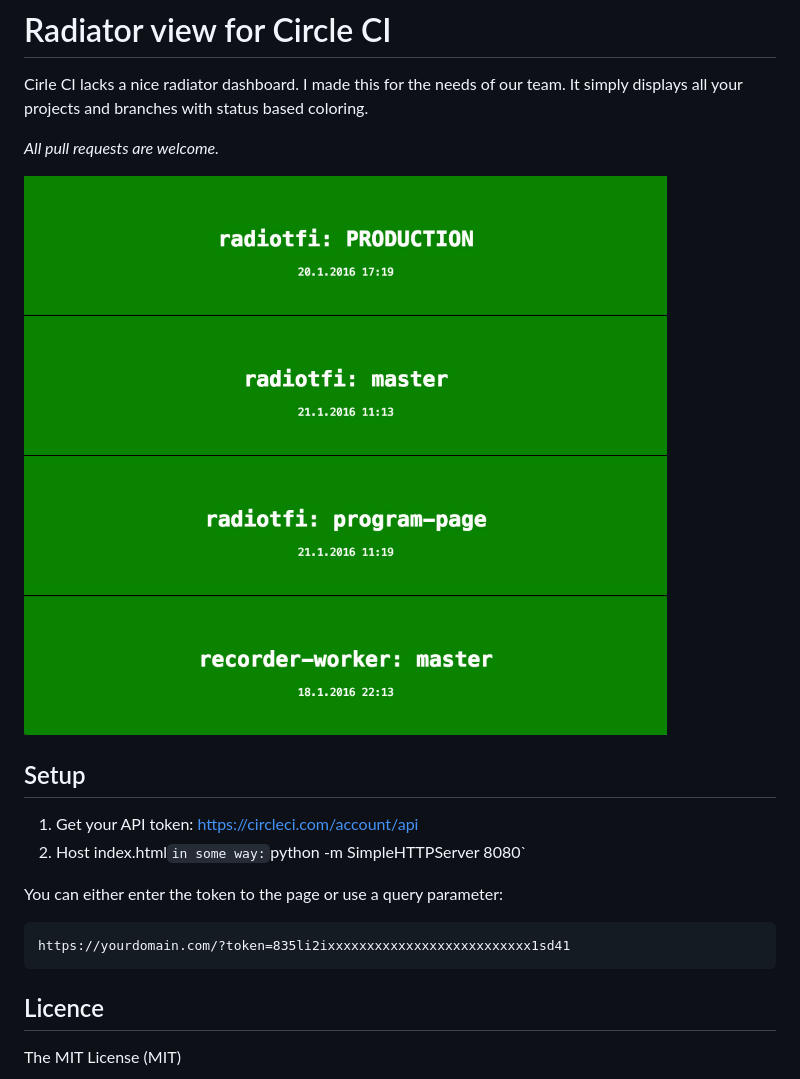
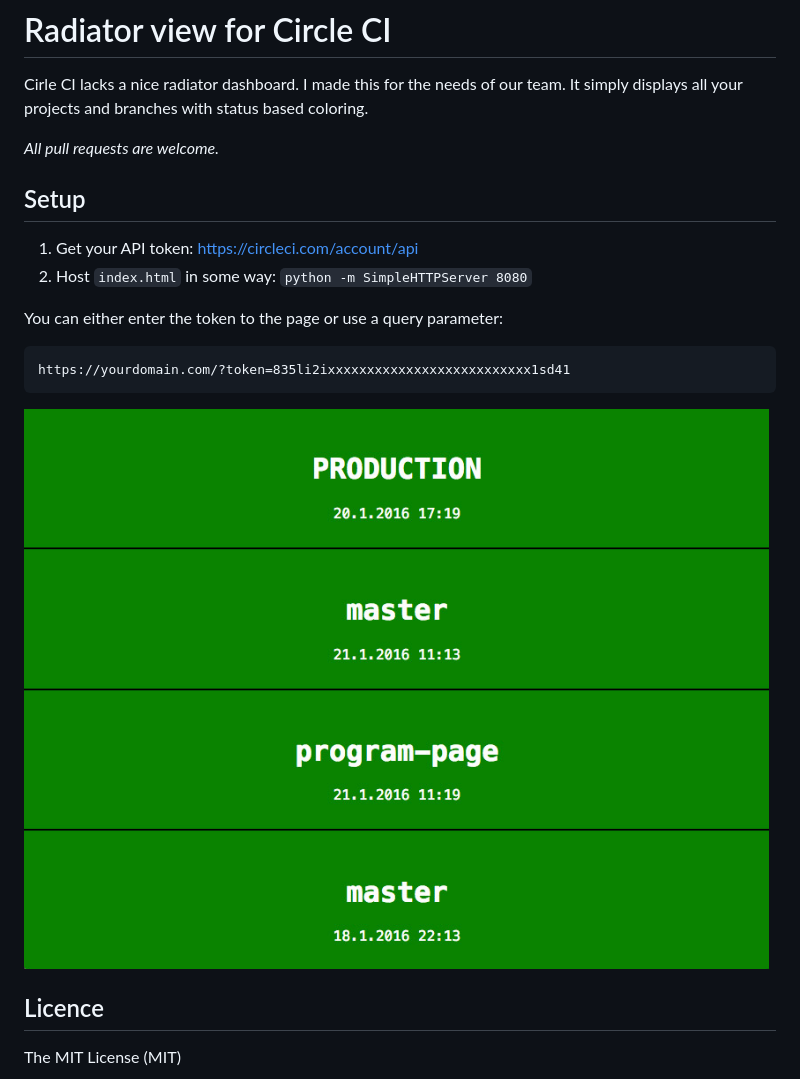
Before and after one commit to sampsakuronen/circleci-radiator-view, a Markdown page: README.md, the part around the change. Drawn GitHub-style; pictures changed too: readme_radiator.jpg.

Commit message:
Update readme and screenshot

```diff
--- a/README.md
+++ b/README.md
@@ -4,17 +4,16 @@ Cirle CI lacks a nice radiator dashboard. I made this for the needs of our team.
 
 *All pull requests are welcome.*
 
-![Circle CI Radiator view](/readme_radiator.jpg?raw=true "Circle CI Radiator view")
-
 ## Setup
 
 1. Get your API token: https://circleci.com/account/api
-2. Host index.html` in some way: `python -m SimpleHTTPServer 8080`
+2. Host `index.html` in some way: `python -m SimpleHTTPServer 8080`
 
 You can either enter the token to the page or use a query parameter:
 
     https://yourdomain.com/?token=835li2ixxxxxxxxxxxxxxxxxxxxxxxxxx1sd41
 
+![Circle CI Radiator view](/readme_radiator.jpg?raw=true "Circle CI Radiator view")
 
 ## Licence
 
```
